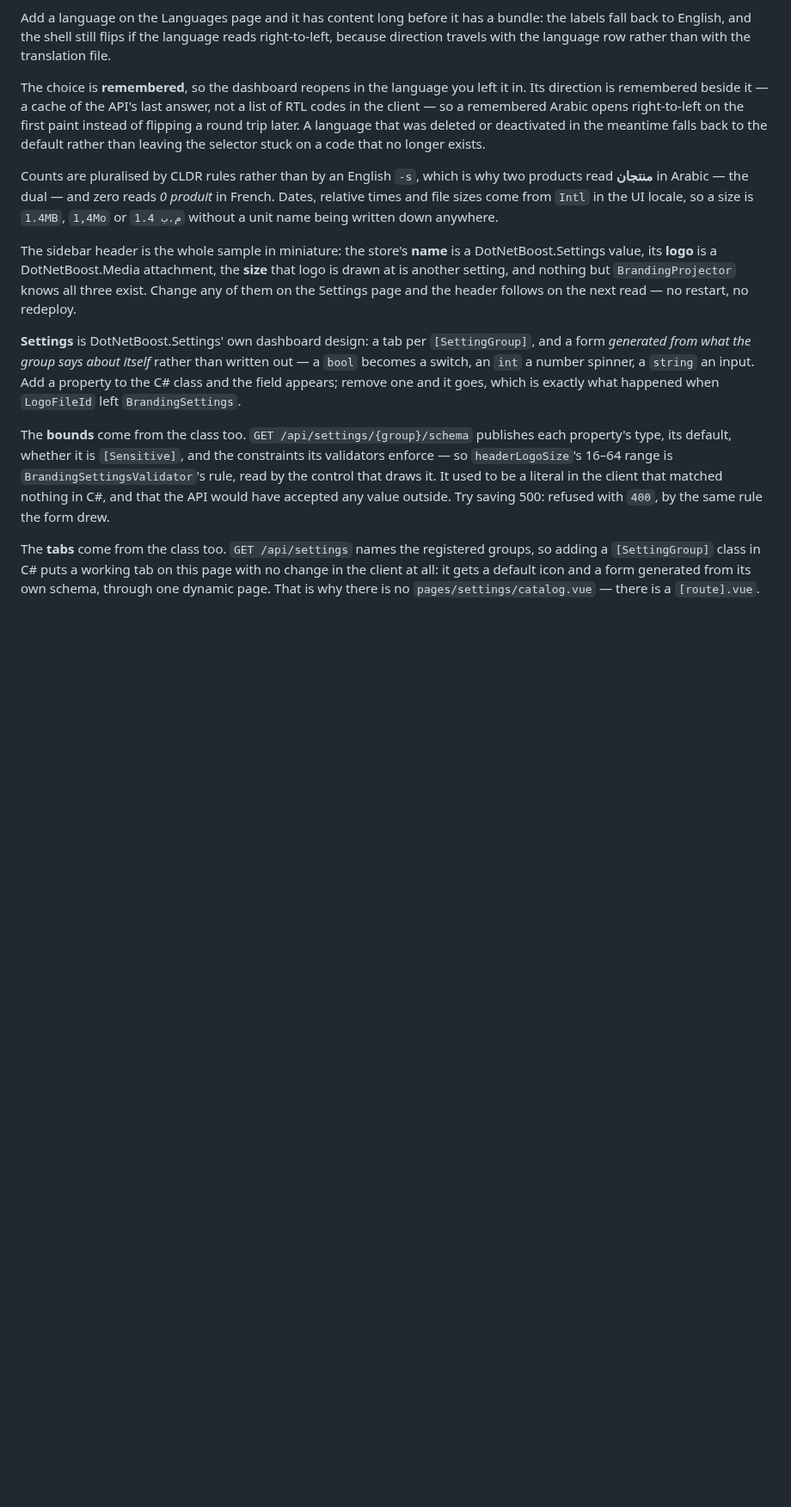
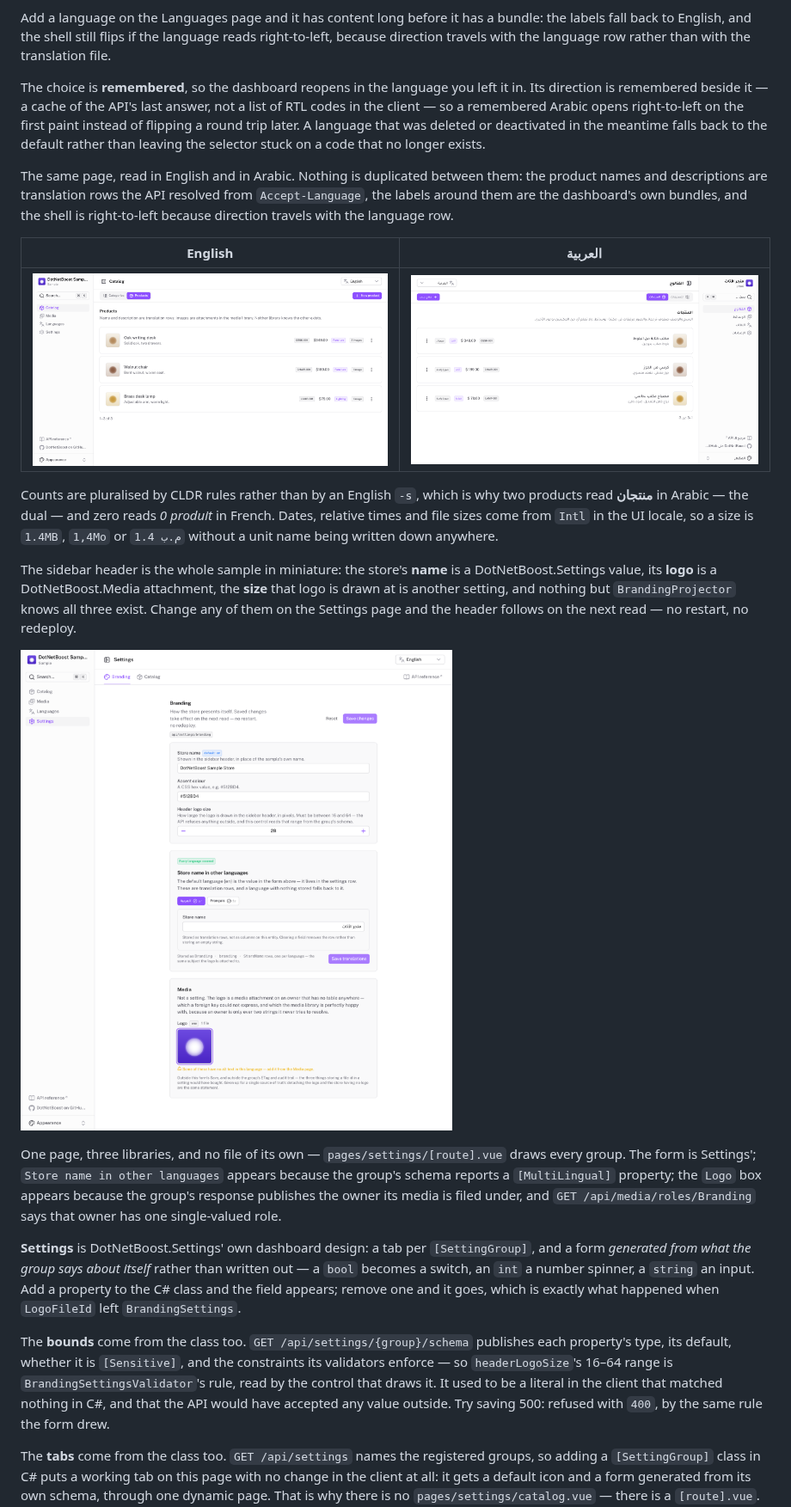
Before and after one commit to dotnetboost/sample, a Markdown page: README.md, the part around one of its changes. Shown at 86% size. Rendered like a GitHub page; pictures changed too: docs/screenshots/catalog-rtl.png (added), docs/screenshots/catalog.png (added), docs/screenshots/settings.png (added); blank space fills up the shorter version.

```diff
--- a/README.md
+++ b/README.md
@@ -48,6 +51,15 @@ the client — so a remembered Arabic opens right-to-left on the first paint ins
 round trip later. A language that was deleted or deactivated in the meantime falls back to the
 default rather than leaving the selector stuck on a code that no longer exists.
 
+The same page, read in English and in Arabic. Nothing is duplicated between them: the product
+names and descriptions are translation rows the API resolved from `Accept-Language`, the labels
+around them are the dashboard's own bundles, and the shell is right-to-left because direction
+travels with the language row.
+
+| English | العربية |
+|---|---|
+| ![The catalogue in English](docs/screenshots/catalog.png) | ![The same catalogue in Arabic, right to left](docs/screenshots/catalog-rtl.png) |
+
 Counts are pluralised by CLDR rules rather than by an English `-s`, which is why two products
 read **منتجان** in Arabic — the dual — and zero reads *0 produit* in French. Dates, relative times
 and file sizes come from `Intl` in the UI locale, so a size is `1.4MB`, `1,4Mo` or `1.4 م.ب`
@@ -57,6 +69,15 @@ The sidebar header is the whole sample in miniature: the store's **name** is a
 DotNetBoost.Settings value, its **logo** is a DotNetBoost.Media attachment, the **size** that logo
 is drawn at is another setting, and nothing but `BrandingProjector` knows all three exist. Change
 any of them on the Settings page and the header follows on the next read — no restart, no redeploy.
+
+![The branding settings tab: a generated form, the same name in other languages, and the logo
+attachment](docs/screenshots/settings.png)
+
+One page, three libraries, and no file of its own — `pages/settings/[route].vue` draws every
+group. The form is Settings'; `Store name in other languages` appears because the group's schema
+reports a `[MultiLingual]` property; the `Logo` box appears because the group's response publishes
+the owner its media is filed under, and `GET /api/media/roles/Branding` says that owner has one
+single-valued role.
 
 **Settings** is DotNetBoost.Settings' own dashboard design: a tab per `[SettingGroup]`, and a form
 *generated from what the group says about itself* rather than written out — a `bool` becomes a
```
Also changed, not shown: other parts of README.md (+7 -0 lines), docs/screenshots/README.md (added, +18 -0 lines), docs/screenshots/media.png (added), docs/screenshots/overview.png (added).
